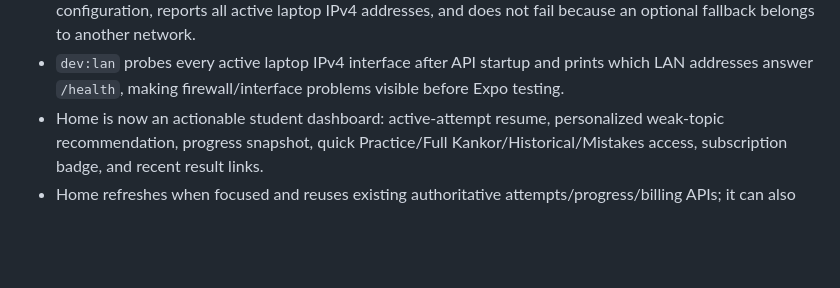
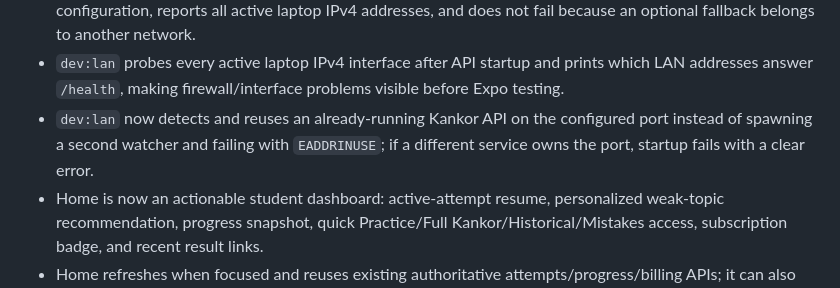
Before and after one commit to Alisina137/kankor, a Markdown page: docs/PROJECT-STATE.md, the part around the change. Drawn GitHub-style; blank space fills up the shorter version.

Commit message:
Document duplicate API process handling

```diff
--- a/docs/PROJECT-STATE.md
+++ b/docs/PROJECT-STATE.md
@@ -223,6 +223,7 @@ Phase 10 — Release Readiness completed in source. Production launch remains ga
 - Development API failover uses a shorter timeout, while production retains the longer network timeout.
 - `verify:dev-network` now validates `API_HOST=0.0.0.0`, accepts location-independent localhost configuration, reports all active laptop IPv4 addresses, and does not fail because an optional fallback belongs to another network.
 - `dev:lan` probes every active laptop IPv4 interface after API startup and prints which LAN addresses answer `/health`, making firewall/interface problems visible before Expo testing.
+- `dev:lan` now detects and reuses an already-running Kankor API on the configured port instead of spawning a second watcher and failing with `EADDRINUSE`; if a different service owns the port, startup fails with a clear error.
 - Home is now an actionable student dashboard: active-attempt resume, personalized weak-topic recommendation, progress snapshot, quick Practice/Full Kankor/Historical/Mistakes access, subscription badge, and recent result links.
 - Home refreshes when focused and reuses existing authoritative attempts/progress/billing APIs; it can also surface a locally persisted in-progress attempt while connectivity recovers.
 - Profile is now an account/preferences center with identity, current subscription, preparation settings, app version, logout, and a separated destructive account-deletion section.
```
